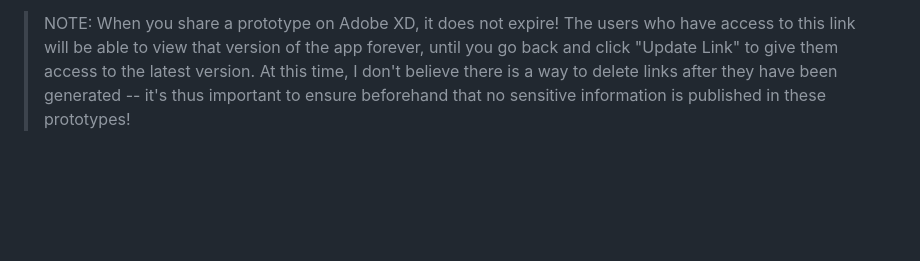
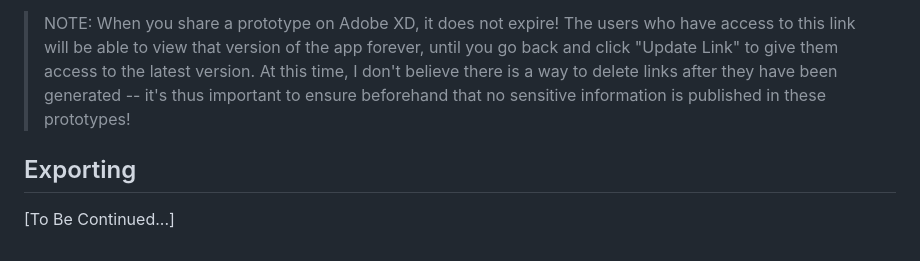
Before and after one commit to cstarflowers/KYColleges, a Markdown page: docs/Designing (Adobe XD).md, the part around the change. GitHub-like rendering; blank space fills up the shorter version.

```diff
--- a/docs/Designing (Adobe XD).md
+++ b/docs/Designing (Adobe XD).md
@@ -22,3 +22,6 @@ To run the prototype, you'll need to create or use a pre-existing "Flow", which
 ### Share
 Sharing a prototype will give the people who need to see your project but don't have access in Adobe XD permissions to navigate through it in a web browser like Chrome or Safari! To do so, you'll also need to set up a Flow (or select an existing one), and then click "Generate Link" on your right. In that panel, you'll also see some customizable options about their permissions and who can access this link -- both of which I recommend to setting as "User Testing"/"Development" and "Anyone with the Link" in order to maximize access for those who you send the address to. And, if you'd like, the "Custom" tab also provides some helpful options for ensuring correct access to the prototype, with more information available [here](https://helpx.adobe.com/xd/help/share-designs-prototypes.html).
 > NOTE: When you share a prototype on Adobe XD, it does not expire! The users who have access to this link will be able to view that version of the app forever, until you go back and click "Update Link" to give them access to the latest version. At this time, I don't believe there is a way to delete links after they have been generated -- it's thus important to ensure beforehand that no sensitive information is published in these prototypes!
+
+## Exporting
+[To Be Continued...]
```
